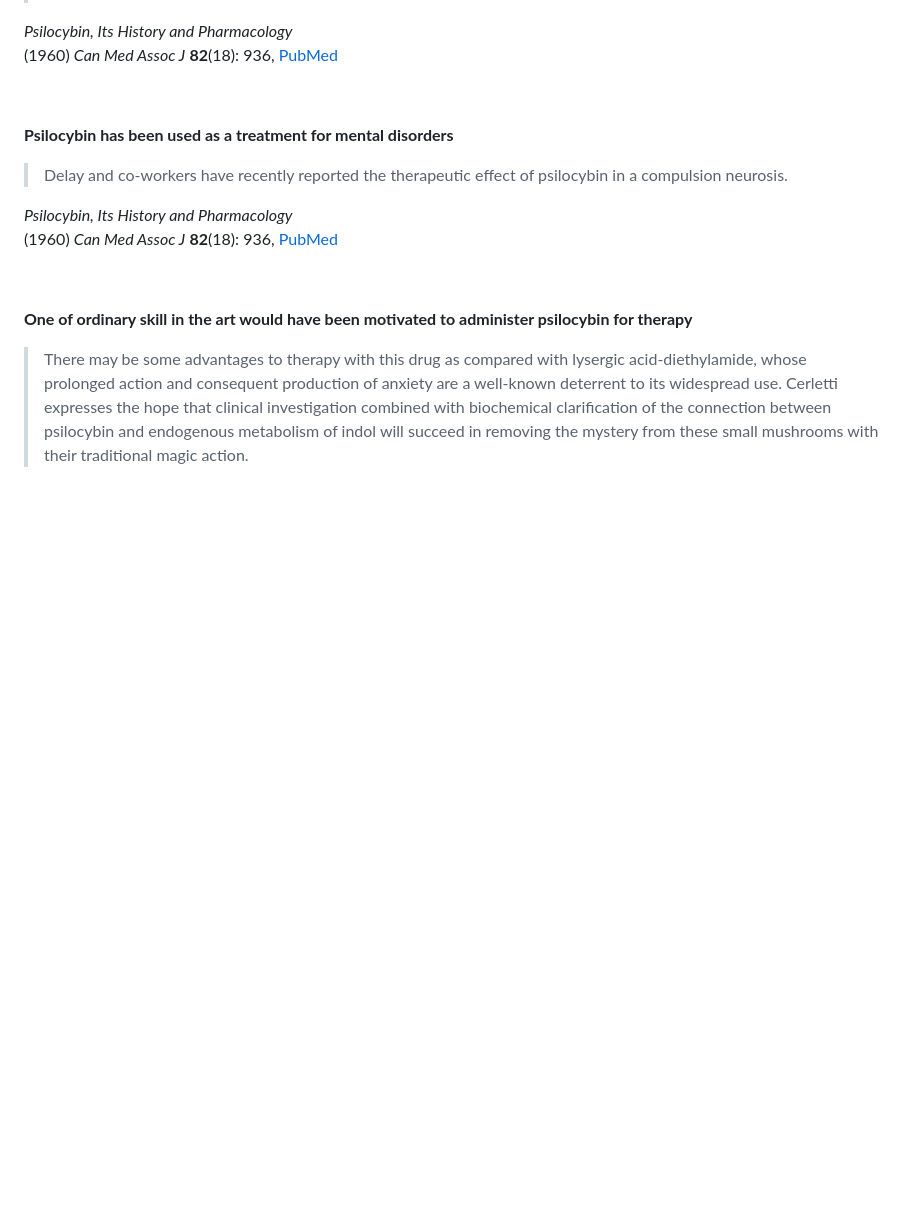
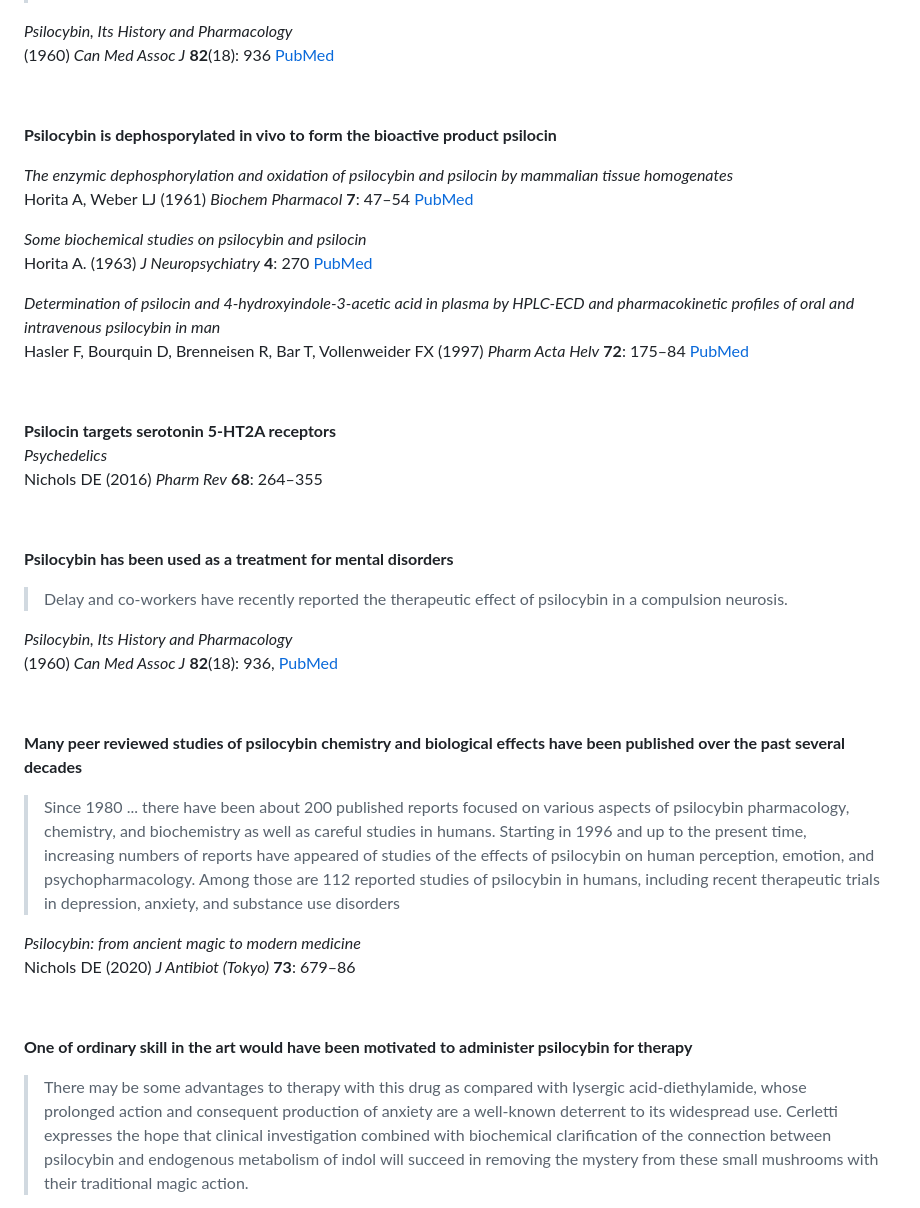
Before and after one commit to psychbase/psychbase.github.io, a Markdown page: psilocybin.md, the part around the change printed below. Rendered like a GitHub page; blank space fills up the shorter version.

```diff
--- a/psilocybin.md
+++ b/psilocybin.md
@@ -27,7 +57,26 @@ Hofmann A; Heim R; Brack A; Kobel H *Experientia* (1958) **14**(3): 107-9 [PubMe
 >Small doses of a few milligrams produce within 20 to 30 minutes both somatic and mental changes. The somatic effects are mainly neurovegetative, such as mydriasis, hyperreflexia, hypertension or hypotension, changed pulse frequency, etc. In small doses the drug produces a change in mood and in contact with the environment which is subjectively pleasant and consists of relaxation and detachment from the outside world. In higher doses, changes in orientation and psychosensory phenomena develop, such as visual hypernesthesia, illusions and hallucinations. They are, however, not as frequent as those following lysergic acid-diethylamide and especially following mescaline.
 
 *Psilocybin, Its History and Pharmacology*
-(1960) *Can Med Assoc J* **82**(18): 936, [PubMed](https://www.ncbi.nlm.nih.gov/pmc/articles/PMC1938103/)
+(1960) *Can Med Assoc J* **82**(18): 936 [PubMed](https://www.ncbi.nlm.nih.gov/pmc/articles/PMC1938103/)
+
+&nbsp;
+
+**Psilocybin is dephosporylated in vivo to form the bioactive product psilocin**
+
+*The enzymic dephosphorylation and oxidation of psilocybin and psilocin by mammalian tissue homogenates*
+Horita A, Weber LJ (1961) *Biochem Pharmacol* **7**: 47–54 [PubMed](https://pubmed.ncbi.nlm.nih.gov/13715852/)
+
+*Some biochemical studies on psilocybin and psilocin*
+Horita A. (1963) *J Neuropsychiatry* **4**: 270 [PubMed](https://pubmed.ncbi.nlm.nih.gov/13954906/)
+
+*Determination of psilocin and 4-hydroxyindole-3-acetic acid in plasma by HPLC-ECD and pharmacokinetic profiles of oral and intravenous psilocybin in man*
+Hasler F, Bourquin D, Brenneisen R, Bar T, Vollenweider FX (1997) *Pharm Acta Helv* **72**: 175–84 [PubMed](https://pubmed.ncbi.nlm.nih.gov/9204776/)
+
+&nbsp;
+
+**Psilocin targets serotonin 5-HT2A receptors**
+*Psychedelics*
+Nichols DE (2016) *Pharm Rev* **68**: 264–355
 
 &nbsp;
 
@@ -39,6 +88,15 @@ Hofmann A; Heim R; Brack A; Kobel H *Experientia* (1958) **14**(3): 107-9 [PubMe
 
 &nbsp;
 
+**Many peer reviewed studies of psilocybin chemistry and biological effects have been published over the past several decades**
+
+>Since 1980 ... there have been about 200 published reports focused on various aspects of psilocybin pharmacology, chemistry, and biochemistry as well as careful studies in humans. Starting in 1996 and up to the present time, increasing numbers of reports have appeared of studies of the effects of psilocybin on human perception, emotion, and psychopharmacology. Among those are 112 reported studies of psilocybin in humans, including recent therapeutic trials in depression, anxiety, and substance use disorders
+
+*Psilocybin: from ancient magic to modern medicine*
+Nichols DE (2020) *J Antibiot (Tokyo)* **73**: 679–86
+
+&nbsp;
+
 **One of ordinary skill in the art would have been motivated to administer psilocybin for therapy**
 >There may be some advantages to therapy with this drug as compared with lysergic acid-diethylamide, whose prolonged action and consequent production of anxiety are a well-known deterrent to its widespread use. Cerletti expresses the hope that clinical investigation combined with biochemical clarification of the connection between psilocybin and endogenous metabolism of indol will succeed in removing the mystery from these small mushrooms with their traditional magic action.
 
```
Also changed, not shown: other parts of psilocybin.md (+32 -2 lines), images/psilocin.png (added).
